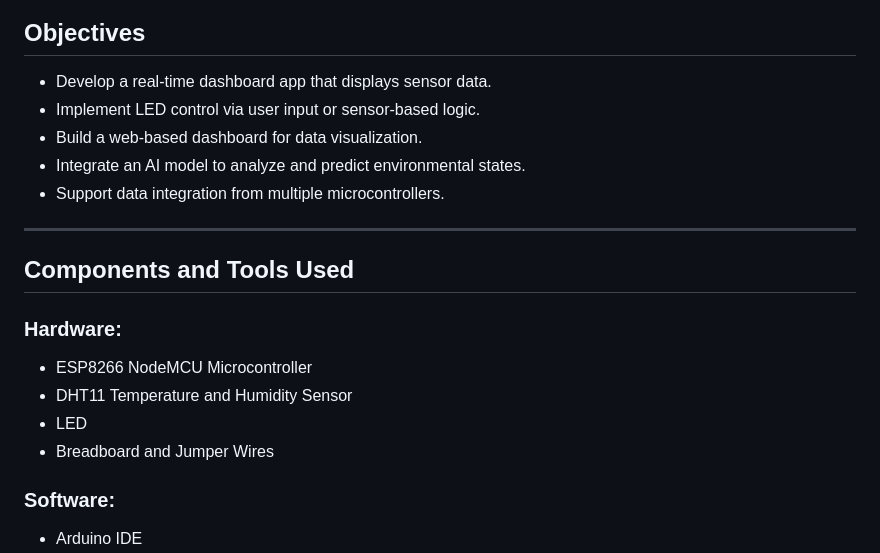
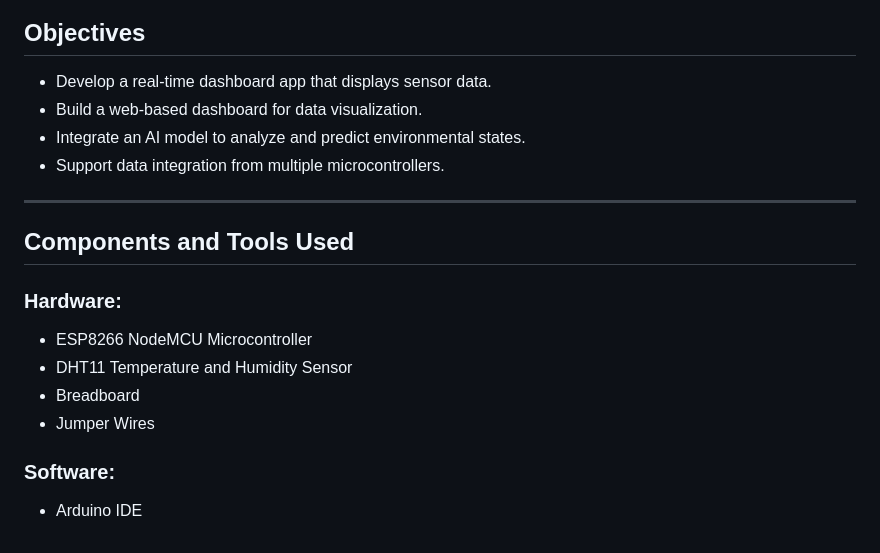
Before and after one commit to vikrantchipkarlgp25-byte/IoT_DHT11_AI_Model, a Markdown page: README.md, the part around the change printed below. GitHub-like rendering.

```diff
--- a/README.md
+++ b/README.md
@@ -9,7 +9,6 @@ Additionally, the collected data is used to train a simple **AI model** to analy
 
 ## Objectives
 - Develop a real-time dashboard app that displays sensor data.
-- Implement LED control via user input or sensor-based logic.
 - Build a web-based dashboard for data visualization.
 - Integrate an AI model to analyze and predict environmental states.
 - Support data integration from multiple microcontrollers.
@@ -17,11 +16,12 @@ Additionally, the collected data is used to train a simple **AI model** to analy
 ---
 
 ## Components and Tools Used
+
 ### Hardware:
 - ESP8266 NodeMCU Microcontroller
 - DHT11 Temperature and Humidity Sensor
-- LED
-- Breadboard and Jumper Wires
+- Breadboard
+- Jumper Wires
 
 ### Software:
 - Arduino IDE
```
Also changed, not shown: other parts of README.md (+18 -22 lines).
